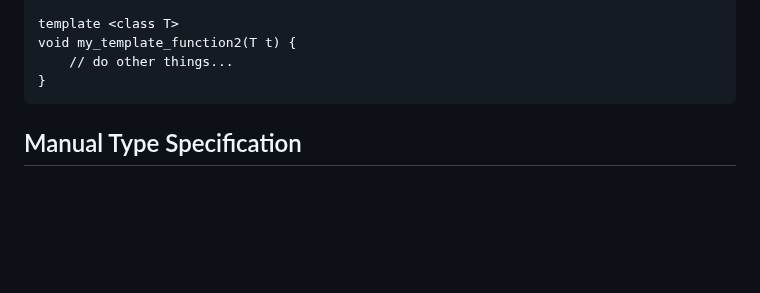
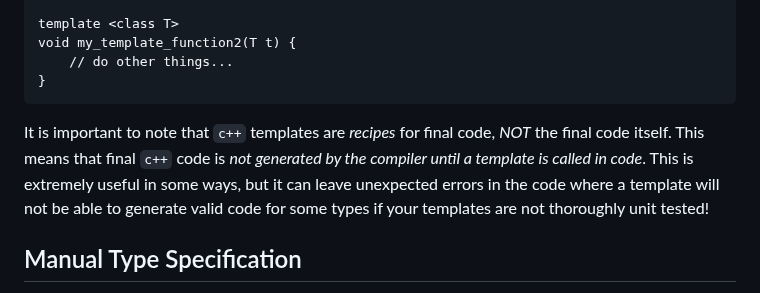
Before and after one commit to durandaltheta/cpp_template_workshop, a Markdown page: lesson_1_basic_templates_part_1.md, the part around the change. Rendered like a GitHub page; blank space fills up the shorter version.

````diff
--- a/lesson_1_basic_templates_part_1.md
+++ b/lesson_1_basic_templates_part_1.md
@@ -16,6 +16,8 @@ void my_template_function2(T t) {
     // do other things...
 }
 ```
+
+It is important to note that `c++` templates are *recipes* for final code, *NOT* the final code itself. This means that final `c++` code is *not generated by the compiler until a template is called in code*. This is extremely useful in some ways, but it can leave unexpected errors in the code where a template will not be able to generate valid code for some types if your templates are not thoroughly unit tested!
 
 ## Manual Type Specification
 The `typename`/`class` types defined in a `template` are known until the `template` is called in code. This means a template has the ability to *potentially* represent valid code for different types.
````
Also changed, not shown: lesson_2_basic_templates_part_2.md (added, +213 -0 lines).
